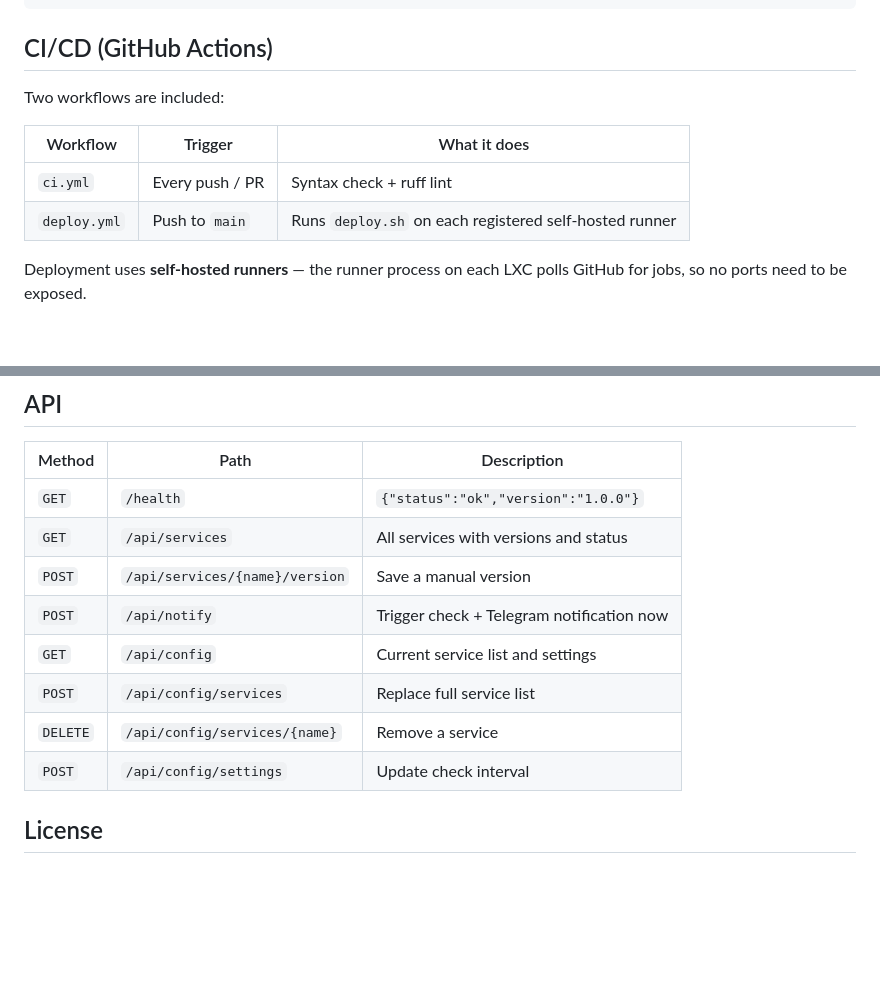
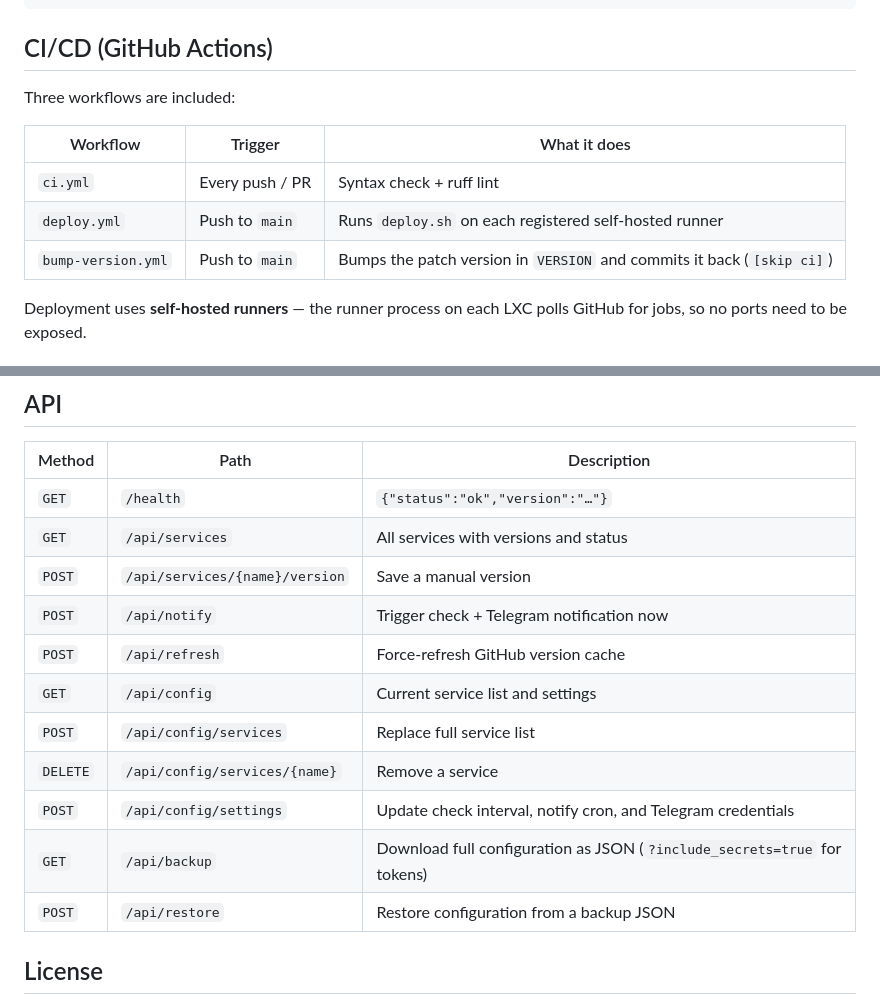
Before and after one commit to ylei0910/version-monitor, a Markdown page: README.md, 2 parts joined by grey strips. GitHub-like rendering; blank space fills up the shorter version.

```diff
--- a/README.md
+++ b/README.md
@@ -102,12 +105,13 @@ journalctl -u version-monitor -f
 
 ## CI/CD (GitHub Actions)
 
-Two workflows are included:
+Three workflows are included:
 
 | Workflow | Trigger | What it does |
 |---|---|---|
 | `ci.yml` | Every push / PR | Syntax check + ruff lint |
 | `deploy.yml` | Push to `main` | Runs `deploy.sh` on each registered self-hosted runner |
+| `bump-version.yml` | Push to `main` | Bumps the patch version in `VERSION` and commits it back (`[skip ci]`) |
 
 Deployment uses **self-hosted runners** — the runner process on each LXC polls GitHub for jobs, so no ports need to be exposed.
 
@@ -173,14 +197,17 @@ A notification is only sent when there is something to report. If everything is
 
 | Method | Path | Description |
 |---|---|---|
-| `GET` | `/health` | `{"status":"ok","version":"1.0.0"}` |
+| `GET` | `/health` | `{"status":"ok","version":"…"}` |
 | `GET` | `/api/services` | All services with versions and status |
 | `POST` | `/api/services/{name}/version` | Save a manual version |
 | `POST` | `/api/notify` | Trigger check + Telegram notification now |
+| `POST` | `/api/refresh` | Force-refresh GitHub version cache |
 | `GET` | `/api/config` | Current service list and settings |
 | `POST` | `/api/config/services` | Replace full service list |
 | `DELETE` | `/api/config/services/{name}` | Remove a service |
-| `POST` | `/api/config/settings` | Update check interval |
+| `POST` | `/api/config/settings` | Update check interval, notify cron, and Telegram credentials |
+| `GET` | `/api/backup` | Download full configuration as JSON (`?include_secrets=true` for tokens) |
+| `POST` | `/api/restore` | Restore configuration from a backup JSON |
 
 ## License
 
```
Also changed, not shown: other parts of README.md (+34 -11 lines).
